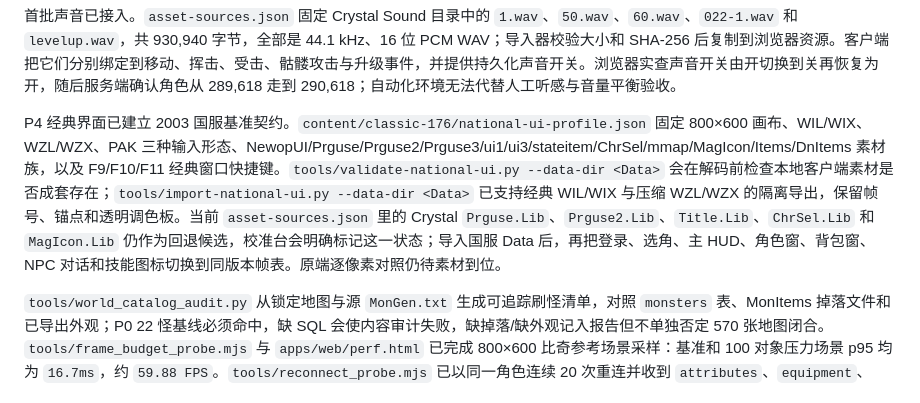
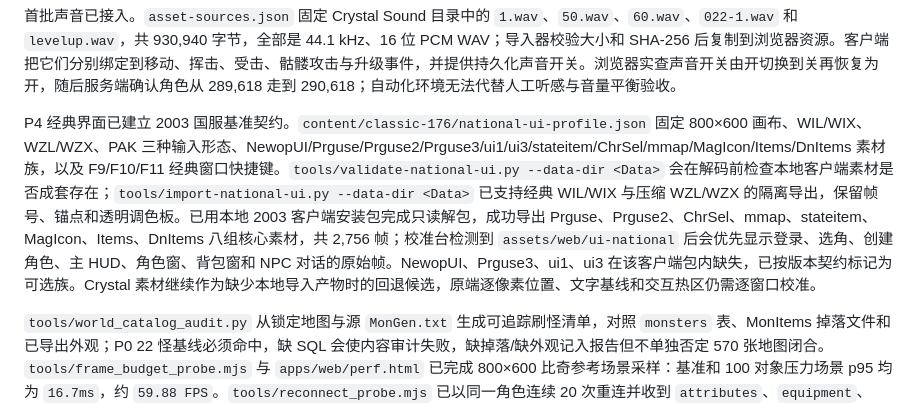
Before and after one commit to leiniaozl229/mir2, a Markdown page: docs/implementation-status.md, the part around the change. Drawn GitHub-style.

```diff
--- a/docs/implementation-status.md
+++ b/docs/implementation-status.md
@@ -167,7 +167,7 @@ D001 已加入四类普通骨系怪物和一个首领的服务端权威刷新。
 
 首批声音已接入。`asset-sources.json` 固定 Crystal Sound 目录中的 `1.wav`、`50.wav`、`60.wav`、`022-1.wav` 和 `levelup.wav`，共 930,940 字节，全部是 44.1 kHz、16 位 PCM WAV；导入器校验大小和 SHA-256 后复制到浏览器资源。客户端把它们分别绑定到移动、挥击、受击、骷髅攻击与升级事件，并提供持久化声音开关。浏览器实查声音开关由开切换到关再恢复为开，随后服务端确认角色从 289,618 走到 290,618；自动化环境无法代替人工听感与音量平衡验收。
 
-P4 经典界面已建立 2003 国服基准契约。`content/classic-176/national-ui-profile.json` 固定 800×600 画布、WIL/WIX、WZL/WZX、PAK 三种输入形态、NewopUI/Prguse/Prguse2/Prguse3/ui1/ui3/stateitem/ChrSel/mmap/MagIcon/Items/DnItems 素材族，以及 F9/F10/F11 经典窗口快捷键。`tools/validate-national-ui.py --data-dir <Data>` 会在解码前检查本地客户端素材是否成套存在；`tools/import-national-ui.py --data-dir <Data>` 已支持经典 WIL/WIX 与压缩 WZL/WZX 的隔离导出，保留帧号、锚点和透明调色板。当前 `asset-sources.json` 里的 Crystal `Prguse.Lib`、`Prguse2.Lib`、`Title.Lib`、`ChrSel.Lib` 和 `MagIcon.Lib` 仍作为回退候选，校准台会明确标记这一状态；导入国服 Data 后，再把登录、选角、主 HUD、角色窗、背包窗、NPC 对话和技能图标切换到同版本帧表。原端逐像素对照仍待素材到位。
+P4 经典界面已建立 2003 国服基准契约。`content/classic-176/national-ui-profile.json` 固定 800×600 画布、WIL/WIX、WZL/WZX、PAK 三种输入形态、NewopUI/Prguse/Prguse2/Prguse3/ui1/ui3/stateitem/ChrSel/mmap/MagIcon/Items/DnItems 素材族，以及 F9/F10/F11 经典窗口快捷键。`tools/validate-national-ui.py --data-dir <Data>` 会在解码前检查本地客户端素材是否成套存在；`tools/import-national-ui.py --data-dir <Data>` 已支持经典 WIL/WIX 与压缩 WZL/WZX 的隔离导出，保留帧号、锚点和透明调色板。已用本地 2003 客户端安装包完成只读解包，成功导出 Prguse、Prguse2、ChrSel、mmap、stateitem、MagIcon、Items、DnItems 八组核心素材，共 2,756 帧；校准台检测到 `assets/web/ui-national` 后会优先显示登录、选角、创建角色、主 HUD、角色窗、背包窗和 NPC 对话的原始帧。NewopUI、Prguse3、ui1、ui3 在该客户端包内缺失，已按版本契约标记为可选族。Crystal 素材继续作为缺少本地导入产物时的回退候选，原端逐像素位置、文字基线和交互热区仍需逐窗口校准。
 
 `tools/world_catalog_audit.py` 从锁定地图与源 `MonGen.txt` 生成可追踪刷怪清单，对照 `monsters` 表、MonItems 掉落文件和已导出外观；P0 22 怪基线必须命中，缺 SQL 会使内容审计失败，缺掉落/缺外观记入报告但不单独否定 570 张地图闭合。`tools/frame_budget_probe.mjs` 与 `apps/web/perf.html` 已完成 800×600 比奇参考场景采样：基准和 100 对象压力场景 p95 均为 `16.7ms`，约 `59.88 FPS`。`tools/reconnect_probe.mjs` 已以同一角色连续 20 次重连并收到 `attributes`、`equipment`、`inventory`、`skills` 四组权威快照，最终停留在地图 0 的 `286,620`。Safari / Firefox、连续 2 小时稳定性与沙巴克联机战役仍待验收。
 
```
Also changed, not shown: README.md (+3 -1 lines), docs/delivery.md (+1 -1 lines).
